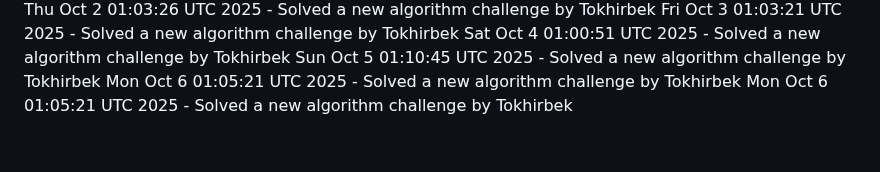
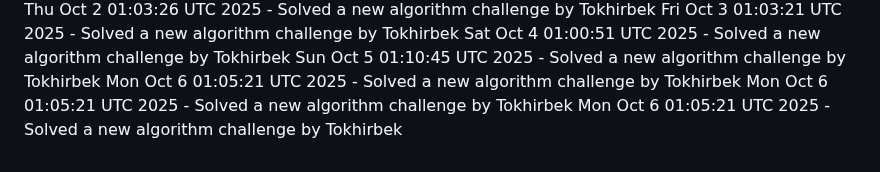
Before and after one commit to Jeymsbond97/OnlineKing-Website, a Markdown page: daily_coding_challenges.md, the part around the change. Rendered like a GitHub page.

Commit message:
Solved a new algorithm challenge by Tokhirbek at 2025-10-06 01:05:21

```diff
--- a/daily_coding_challenges.md
+++ b/daily_coding_challenges.md
@@ -770,3 +770,4 @@ Sat Oct  4 01:00:51 UTC 2025 - Solved a new algorithm challenge by Tokhirbek
 Sun Oct  5 01:10:45 UTC 2025 - Solved a new algorithm challenge by Tokhirbek
 Mon Oct  6 01:05:21 UTC 2025 - Solved a new algorithm challenge by Tokhirbek
 Mon Oct  6 01:05:21 UTC 2025 - Solved a new algorithm challenge by Tokhirbek
+Mon Oct  6 01:05:21 UTC 2025 - Solved a new algorithm challenge by Tokhirbek
```
